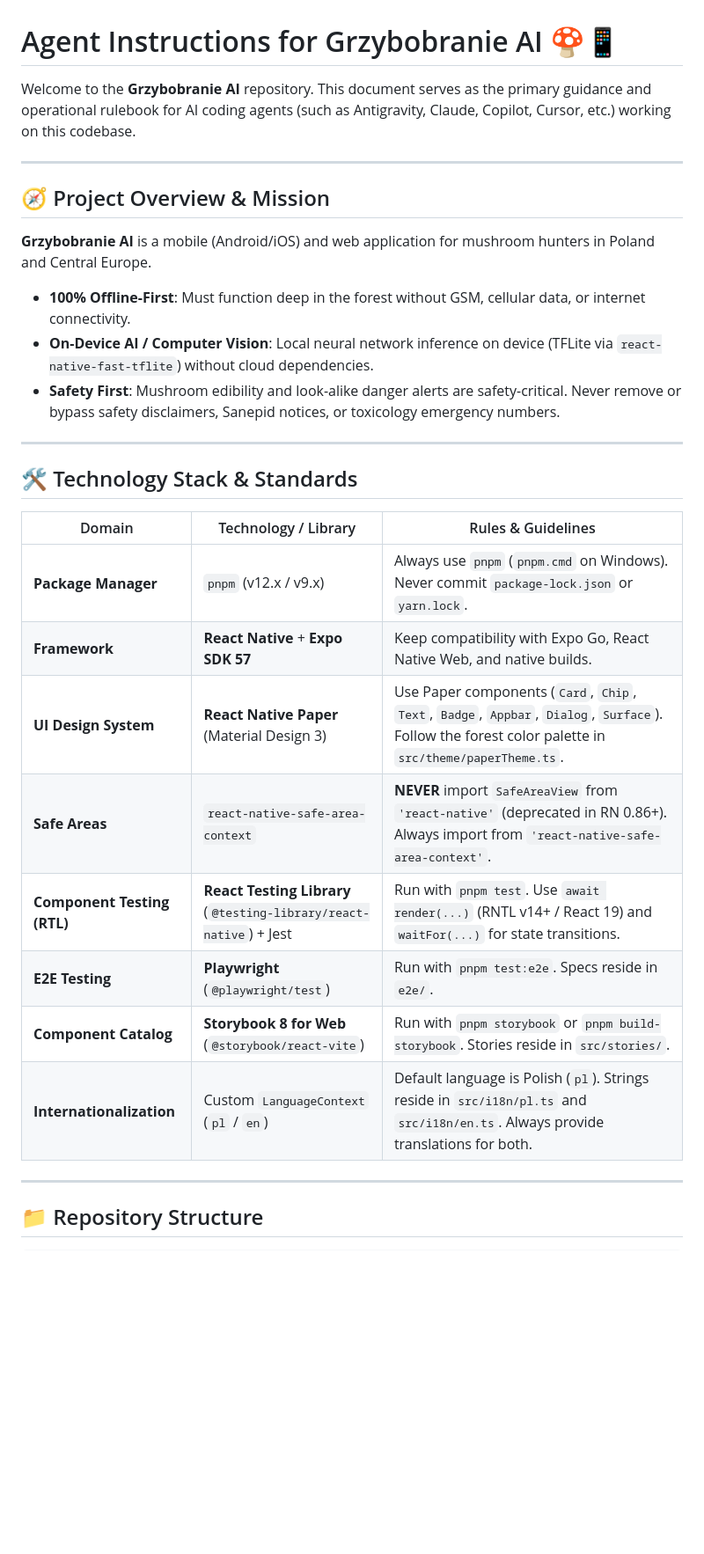
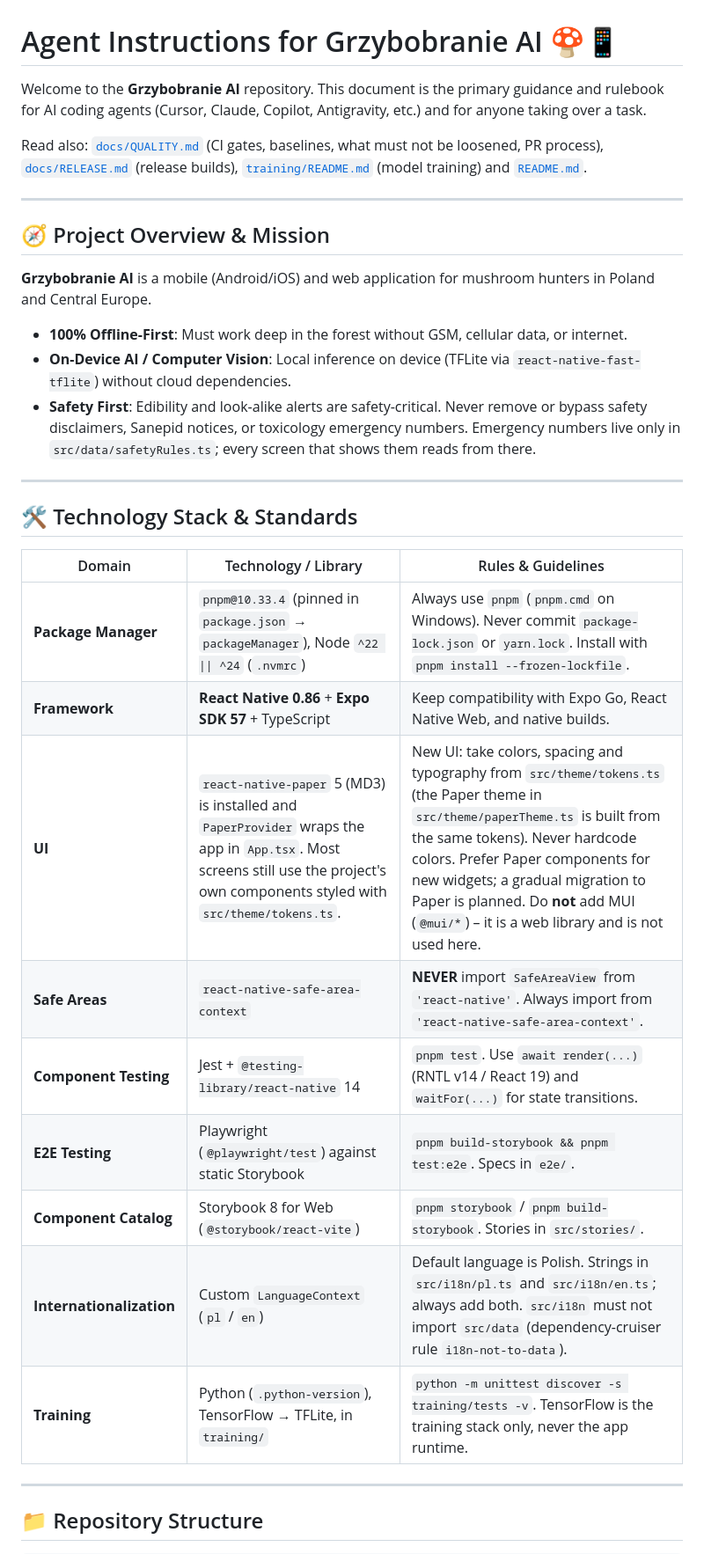
Before and after one commit to lonwi/mushroom-recognition-app, a Markdown page: AGENTS.md, the part around one of its changes. Shown at 88% size. Drawn GitHub-style; blank space fills up the shorter version.

```diff
--- a/AGENTS.md
+++ b/AGENTS.md
@@ -1,15 +1,17 @@
 # Agent Instructions for Grzybobranie AI 🍄📱
 
-Welcome to the **Grzybobranie AI** repository. This document serves as the primary guidance and operational rulebook for AI coding agents (such as Antigravity, Claude, Copilot, Cursor, etc.) working on this codebase.
+Welcome to the **Grzybobranie AI** repository. This document is the primary guidance and rulebook for AI coding agents (Cursor, Claude, Copilot, Antigravity, etc.) and for anyone taking over a task.
+
+Read also: [`docs/QUALITY.md`](docs/QUALITY.md) (CI gates, baselines, what must not be loosened, PR process), [`docs/RELEASE.md`](docs/RELEASE.md) (release builds), [`training/README.md`](training/README.md) (model training) and [`README.md`](README.md).
 
 ---
 
 ## 🧭 Project Overview & Mission
 
 **Grzybobranie AI** is a mobile (Android/iOS) and web application for mushroom hunters in Poland and Central Europe.
-- **100% Offline-First**: Must function deep in the forest without GSM, cellular data, or internet connectivity.
-- **On-Device AI / Computer Vision**: Local neural network inference on device (TFLite via `react-native-fast-tflite`) without cloud dependencies.
-- **Safety First**: Mushroom edibility and look-alike danger alerts are safety-critical. Never remove or bypass safety disclaimers, Sanepid notices, or toxicology emergency numbers.
+- **100% Offline-First**: Must work deep in the forest without GSM, cellular data, or internet.
+- **On-Device AI / Computer Vision**: Local inference on device (TFLite via `react-native-fast-tflite`) without cloud dependencies.
+- **Safety First**: Edibility and look-alike alerts are safety-critical. Never remove or bypass safety disclaimers, Sanepid notices, or toxicology emergency numbers. Emergency numbers live only in `src/data/safetyRules.ts`; every screen that shows them reads from there.
 
 ---
 
@@ -17,14 +19,15 @@ Welcome to the **Grzybobranie AI** repository. This document serves as the prima
 
 | Domain | Technology / Library | Rules & Guidelines |
 |---|---|---|
-| **Package Manager** | `pnpm` (v12.x / v9.x) | Always use `pnpm` (`pnpm.cmd` on Windows). Never commit `package-lock.json` or `yarn.lock`. |
-| **Framework** | **React Native** + **Expo SDK 57** | Keep compatibility with Expo Go, React Native Web, and native builds. |
-| **UI Design System** | **React Native Paper** (Material Design 3) | Use Paper components (`Card`, `Chip`, `Text`, `Badge`, `Appbar`, `Dialog`, `Surface`). Follow the forest color palette in `src/theme/paperTheme.ts`. |
-| **Safe Areas** | `react-native-safe-area-context` | **NEVER** import `SafeAreaView` from `'react-native'` (deprecated in RN 0.86+). Always import from `'react-native-safe-area-context'`. |
-| **Component Testing (RTL)** | **React Testing Library** (`@testing-library/react-native`) + Jest | Run with `pnpm test`. Use `await render(...)` (RNTL v14+ / React 19) and `waitFor(...)` for state transitions. |
-| **E2E Testing** | **Playwright** (`@playwright/test`) | Run with `pnpm test:e2e`. Specs reside in `e2e/`. |
-| **Component Catalog** | **Storybook 8 for Web** (`@storybook/react-vite`) | Run with `pnpm storybook` or `pnpm build-storybook`. Stories reside in `src/stories/`. |
-| **Internationalization** | Custom `LanguageContext` (`pl` / `en`) | Default language is Polish (`pl`). Strings reside in `src/i18n/pl.ts` and `src/i18n/en.ts`. Always provide translations for both. |
+| **Package Manager** | `pnpm@10.33.4` (pinned in `package.json` → `packageManager`), Node `^22 \|\| ^24` (`.nvmrc`) | Always use `pnpm` (`pnpm.cmd` on Windows). Never commit `package-lock.json` or `yarn.lock`. Install with `pnpm install --frozen-lockfile`. |
+| **Framework** | **React Native 0.86** + **Expo SDK 57** + TypeScript | Keep compatibility with Expo Go, React Native Web, and native builds. |
+| **UI** | `react-native-paper` 5 (MD3) is installed and `PaperProvider` wraps the app in `App.tsx`. Most screens still use the project's own components styled with `src/theme/tokens.ts`. | New UI: take colors, spacing and typography from `src/theme/tokens.ts` (the Paper theme in `src/theme/paperTheme.ts` is built from the same tokens). Never hardcode colors. Prefer Paper components for new widgets; a gradual migration to Paper is planned. Do **not** add MUI (`@mui/*`) – it is a web library and is not used here. |
+| **Safe Areas** | `react-native-safe-area-context` | **NEVER** import `SafeAreaView` from `'react-native'`. Always import from `'react-native-safe-area-context'`. |
+| **Component Testing** | Jest + `@testing-library/react-native` 14 | `pnpm test`. Use `await render(...)` (RNTL v14 / React 19) and `waitFor(...)` for state transitions. |
+| **E2E Testing** | Playwright (`@playwright/test`) against static Storybook | `pnpm build-storybook && pnpm test:e2e`. Specs in `e2e/`. |
+| **Component Catalog** | Storybook 8 for Web (`@storybook/react-vite`) | `pnpm storybook` / `pnpm build-storybook`. Stories in `src/stories/`. |
+| **Internationalization** | Custom `LanguageContext` (`pl` / `en`) | Default language is Polish. Strings in `src/i18n/pl.ts` and `src/i18n/en.ts`; always add both. `src/i18n` must not import `src/data` (dependency-cruiser rule `i18n-not-to-data`). |
+| **Training** | Python (`.python-version`), TensorFlow → TFLite, in `training/` | `python -m unittest discover -s training/tests -v`. TensorFlow is the training stack only, never the app runtime. |
 
 ---
 
```
Also changed, not shown: other parts of AGENTS.md (+63 -53 lines), docs/QUALITY.md (added, +54 -0 lines).
